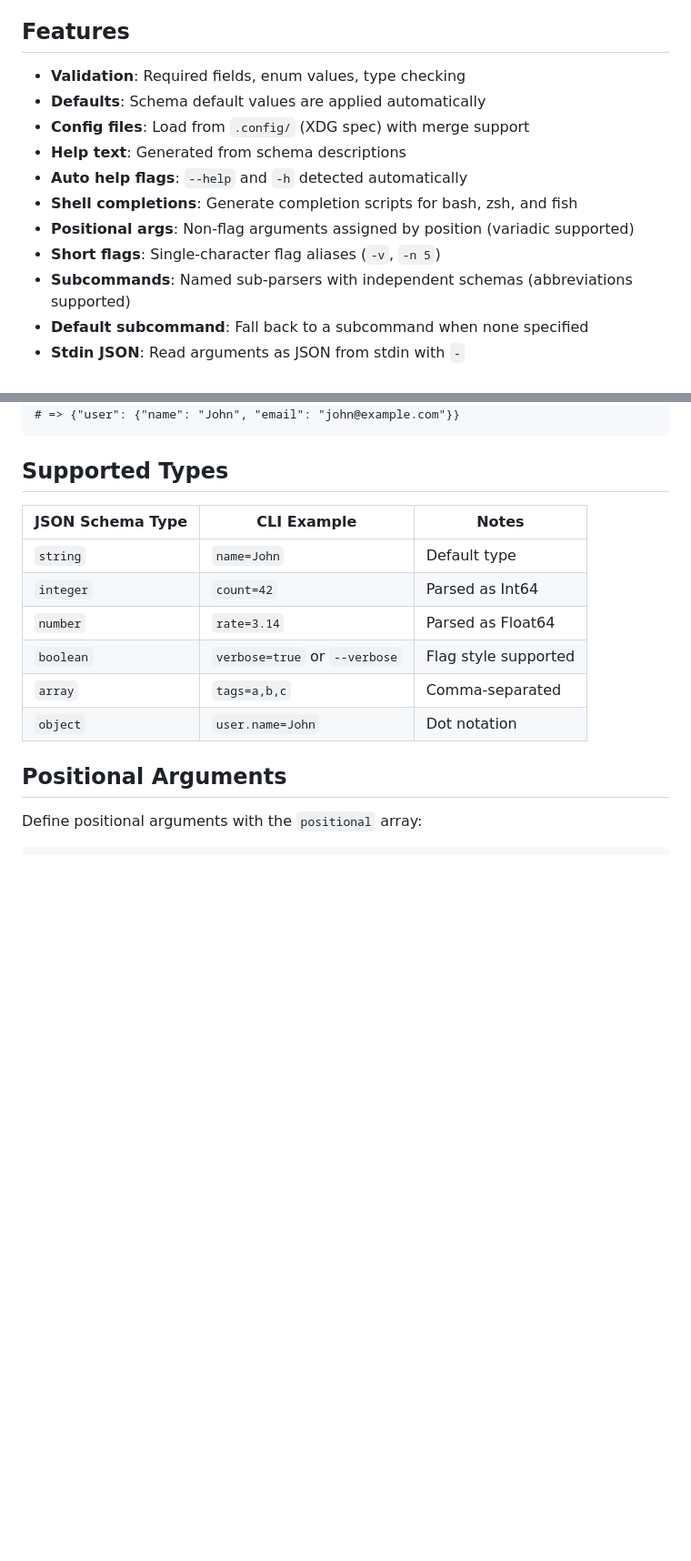
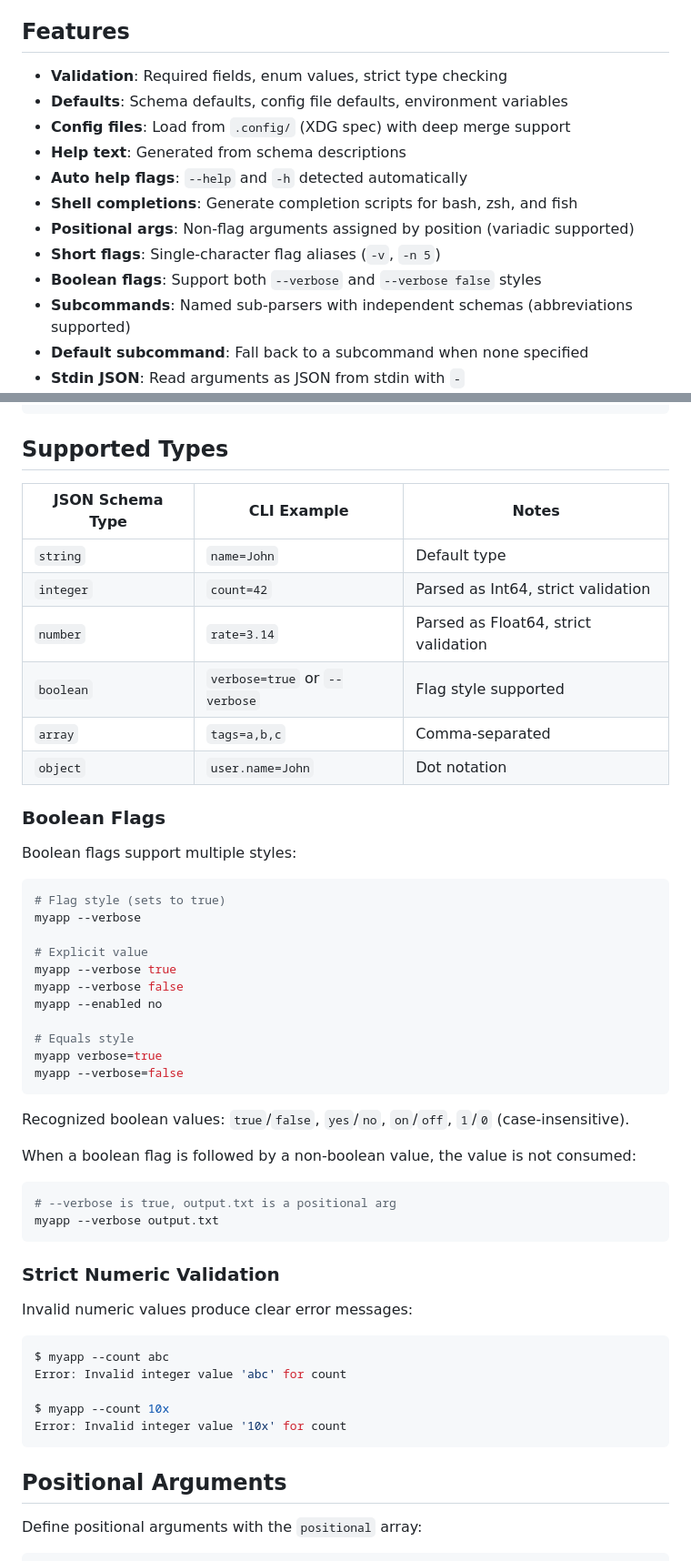
Before and after one commit to trans/jargon, a Markdown page: README.md, 2 parts joined by grey strips. Shown at 91% size. Rendered like a GitHub page; blank space fills up the shorter version.

````diff
--- a/README.md
+++ b/README.md
@@ -6,14 +6,15 @@ A Crystal library that generates CLI interfaces from JSON Schema definitions. De
 
 ## Features
 
-- **Validation**: Required fields, enum values, type checking
-- **Defaults**: Schema default values are applied automatically
-- **Config files**: Load from `.config/` (XDG spec) with merge support
+- **Validation**: Required fields, enum values, strict type checking
+- **Defaults**: Schema defaults, config file defaults, environment variables
+- **Config files**: Load from `.config/` (XDG spec) with deep merge support
 - **Help text**: Generated from schema descriptions
 - **Auto help flags**: `--help` and `-h` detected automatically
 - **Shell completions**: Generate completion scripts for bash, zsh, and fish
 - **Positional args**: Non-flag arguments assigned by position (variadic supported)
 - **Short flags**: Single-character flag aliases (`-v`, `-n 5`)
+- **Boolean flags**: Support both `--verbose` and `--verbose false` styles
 - **Subcommands**: Named sub-parsers with independent schemas (abbreviations supported)
 - **Default subcommand**: Fall back to a subcommand when none specified
 - **Stdin JSON**: Read arguments as JSON from stdin with `-`
@@ -137,11 +138,50 @@ result = cli.parse(["user.name=John", "user.email=john@example.com"])
 | JSON Schema Type | CLI Example | Notes |
 |------------------|-------------|-------|
 | `string` | `name=John` | Default type |
-| `integer` | `count=42` | Parsed as Int64 |
-| `number` | `rate=3.14` | Parsed as Float64 |
+| `integer` | `count=42` | Parsed as Int64, strict validation |
+| `number` | `rate=3.14` | Parsed as Float64, strict validation |
 | `boolean` | `verbose=true` or `--verbose` | Flag style supported |
 | `array` | `tags=a,b,c` | Comma-separated |
 | `object` | `user.name=John` | Dot notation |
+
+### Boolean Flags
+
+Boolean flags support multiple styles:
+
+```sh
+# Flag style (sets to true)
+myapp --verbose
+
+# Explicit value
+myapp --verbose true
+myapp --verbose false
+myapp --enabled no
+
+# Equals style
+myapp verbose=true
+myapp --verbose=false
+```
+
+Recognized boolean values: `true`/`false`, `yes`/`no`, `on`/`off`, `1`/`0` (case-insensitive).
+
+When a boolean flag is followed by a non-boolean value, the value is not consumed:
+
+```sh
+# --verbose is true, output.txt is a positional arg
+myapp --verbose output.txt
+```
+
+### Strict Numeric Validation
+
+Invalid numeric values produce clear error messages:
+
+```sh
+$ myapp --count abc
+Error: Invalid integer value 'abc' for count
+
+$ myapp --count 10x
+Error: Invalid integer value '10x' for count
+```
 
 ## Positional Arguments
 
````
Also changed, not shown: other parts of README.md (+33 -1 lines).
